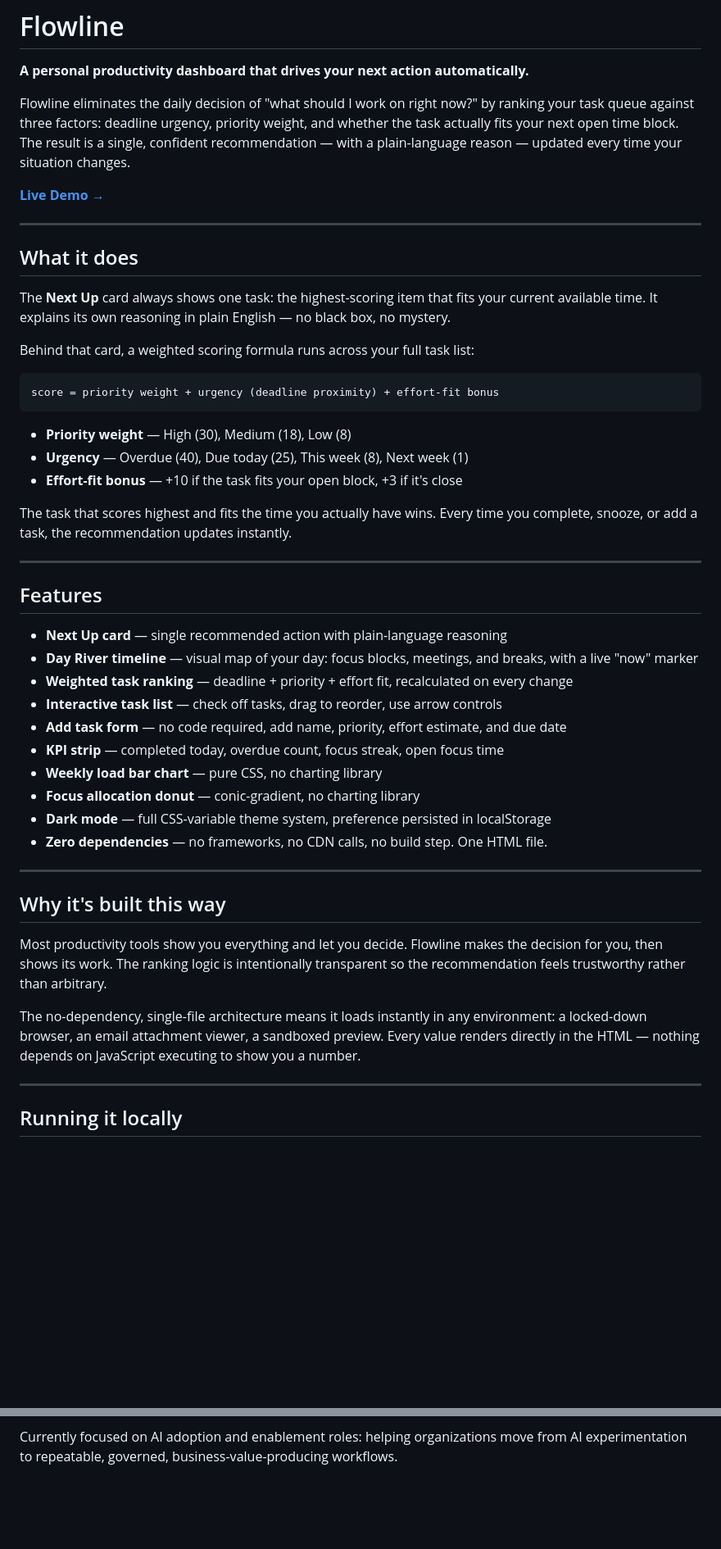
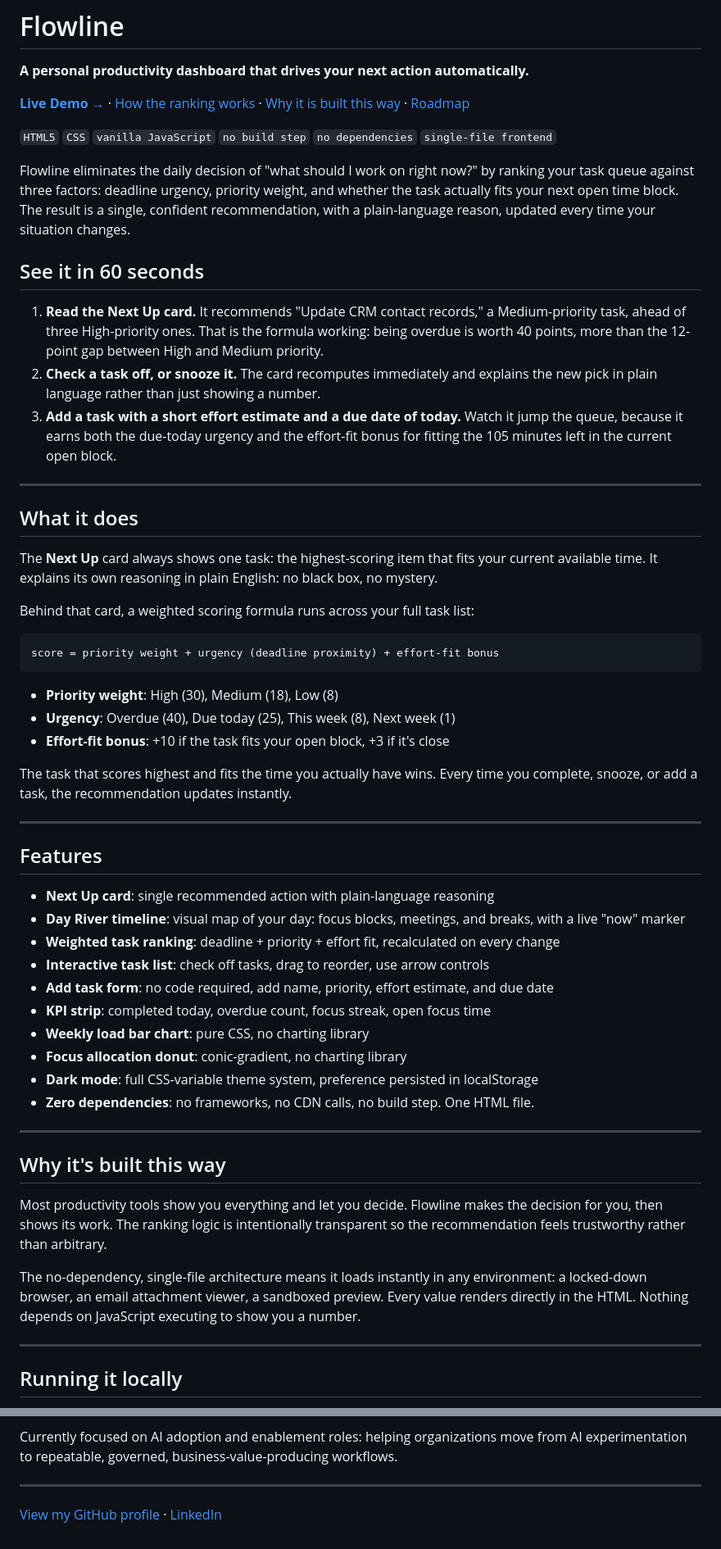
Before and after one commit to integratorjeffj/flowline, a Markdown page: README.md, 2 parts joined by grey strips. Shown at 82% size. Drawn GitHub-style; blank space fills up the shorter version.

Commit message:
Remove em dashes, add stack line and 60-second walkthrough
- Replace all 22 em dashes with colons or periods
- Add a tech stack line and a "See it in 60 seconds" section, with the
  walkthrough traced to the actual scoring weights in index.html
- Add trailing slashes to the Pages URLs
- Normalize the About sign-off to the standard portfolio footer

The documented scoring weights were checked against index.html and are
accurate: priority 30/18/8, urgency 40/25/8/1, effort fit +10 and +3.

Co-Authored-By: Claude Opus 5 <noreply@anthropic.com>

````diff
--- a/README.md
+++ b/README.md
@@ -2,15 +2,23 @@
 
 **A personal productivity dashboard that drives your next action automatically.**
 
-Flowline eliminates the daily decision of "what should I work on right now?" by ranking your task queue against three factors: deadline urgency, priority weight, and whether the task actually fits your next open time block. The result is a single, confident recommendation — with a plain-language reason — updated every time your situation changes.
+[**Live Demo →**](https://integratorjeffj.github.io/flowline/) · [How the ranking works](#what-it-does) · [Why it is built this way](#why-its-built-this-way) · [Roadmap](#roadmap)
 
-[**Live Demo →**](https://integratorjeffj.github.io/flowline)
+`HTML5` `CSS` `vanilla JavaScript` `no build step` `no dependencies` `single-file frontend`
+
+Flowline eliminates the daily decision of "what should I work on right now?" by ranking your task queue against three factors: deadline urgency, priority weight, and whether the task actually fits your next open time block. The result is a single, confident recommendation, with a plain-language reason, updated every time your situation changes.
+
+## See it in 60 seconds
+
+1. **Read the Next Up card.** It recommends "Update CRM contact records," a Medium-priority task, ahead of three High-priority ones. That is the formula working: being overdue is worth 40 points, more than the 12-point gap between High and Medium priority.
+2. **Check a task off, or snooze it.** The card recomputes immediately and explains the new pick in plain language rather than just showing a number.
+3. **Add a task with a short effort estimate and a due date of today.** Watch it jump the queue, because it earns both the due-today urgency and the effort-fit bonus for fitting the 105 minutes left in the current open block.
 
 ---
 
 ## What it does
 
-The **Next Up** card always shows one task: the highest-scoring item that fits your current available time. It explains its own reasoning in plain English — no black box, no mystery.
+The **Next Up** card always shows one task: the highest-scoring item that fits your current available time. It explains its own reasoning in plain English: no black box, no mystery.
 
 Behind that card, a weighted scoring formula runs across your full task list:
 
@@ -18,9 +26,9 @@ Behind that card, a weighted scoring formula runs across your full task list:
 score = priority weight + urgency (deadline proximity) + effort-fit bonus
 ```
 
-- **Priority weight** — High (30), Medium (18), Low (8)
-- **Urgency** — Overdue (40), Due today (25), This week (8), Next week (1)
-- **Effort-fit bonus** — +10 if the task fits your open block, +3 if it's close
+- **Priority weight**: High (30), Medium (18), Low (8)
+- **Urgency**: Overdue (40), Due today (25), This week (8), Next week (1)
+- **Effort-fit bonus**: +10 if the task fits your open block, +3 if it's close
 
 The task that scores highest and fits the time you actually have wins. Every time you complete, snooze, or add a task, the recommendation updates instantly.
 
@@ -28,16 +36,16 @@ The task that scores highest and fits the time you actually have wins. Every tim
 
 ## Features
 
-- **Next Up card** — single recommended action with plain-language reasoning
-- **Day River timeline** — visual map of your day: focus blocks, meetings, and breaks, with a live "now" marker
-- **Weighted task ranking** — deadline + priority + effort fit, recalculated on every change
-- **Interactive task list** — check off tasks, drag to reorder, use arrow controls
-- **Add task form** — no code required, add name, priority, effort estimate, and due date
-- **KPI strip** — completed today, overdue count, focus streak, open focus time
-- **Weekly load bar chart** — pure CSS, no charting library
-- **Focus allocation donut** — conic-gradient, no charting library
-- **Dark mode** — full CSS-variable theme system, preference persisted in localStorage
-- **Zero dependencies** — no frameworks, no CDN calls, no build step. One HTML file.
+- **Next Up card**: single recommended action with plain-language reasoning
+- **Day River timeline**: visual map of your day: focus blocks, meetings, and breaks, with a live "now" marker
+- **Weighted task ranking**: deadline + priority + effort fit, recalculated on every change
+- **Interactive task list**: check off tasks, drag to reorder, use arrow controls
+- **Add task form**: no code required, add name, priority, effort estimate, and due date
+- **KPI strip**: completed today, overdue count, focus streak, open focus time
+- **Weekly load bar chart**: pure CSS, no charting library
+- **Focus allocation donut**: conic-gradient, no charting library
+- **Dark mode**: full CSS-variable theme system, preference persisted in localStorage
+- **Zero dependencies**: no frameworks, no CDN calls, no build step. One HTML file.
 
 ---
 
@@ -45,7 +53,7 @@ The task that scores highest and fits the time you actually have wins. Every tim
 
 Most productivity tools show you everything and let you decide. Flowline makes the decision for you, then shows its work. The ranking logic is intentionally transparent so the recommendation feels trustworthy rather than arbitrary.
 
-The no-dependency, single-file architecture means it loads instantly in any environment: a locked-down browser, an email attachment viewer, a sandboxed preview. Every value renders directly in the HTML — nothing depends on JavaScript executing to show you a number.
+The no-dependency, single-file architecture means it loads instantly in any environment: a locked-down browser, an email attachment viewer, a sandboxed preview. Every value renders directly in the HTML. Nothing depends on JavaScript executing to show you a number.
 
 ---
 
@@ -95,2 +103,6 @@ Built by [Jeff Jenkins](https://github.com/integratorjeffj) — AI integration,
 
 Currently focused on AI adoption and enablement roles: helping organizations move from AI experimentation to repeatable, governed, business-value-producing workflows.
+
+---
+
+[View my GitHub profile](https://github.com/integratorjeffj) · [LinkedIn](https://www.linkedin.com/in/integratorjeffj/)
````
Also changed, not shown: other parts of README.md (+7 -7 lines).
